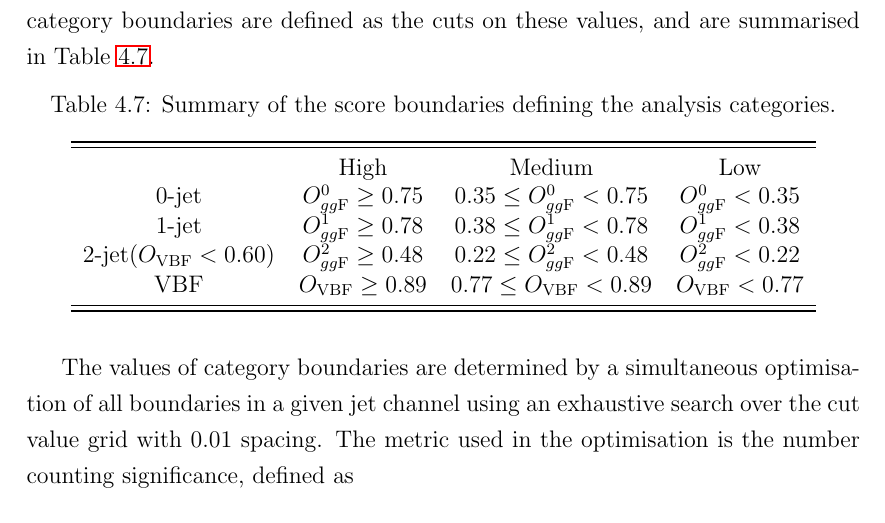
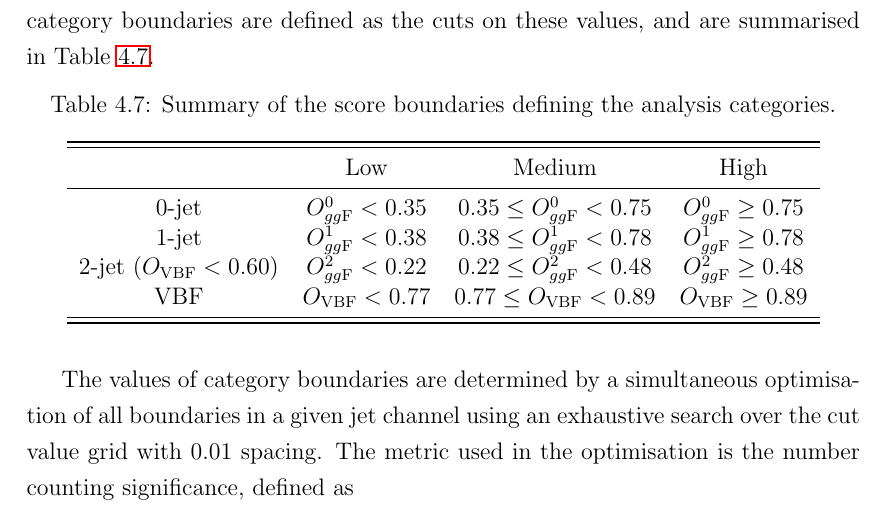
Before and after one commit to mzgubic/thesis, a LaTeX thesis (Hmumu.tex, which reads chapters/hmumu.tex): part of page 74 of 87, cut so that both start at the same text. Compiled offline with pdfLaTeX.

Commit message:
prettify table

```diff
--- a/chapters/hmumu.tex
+++ b/chapters/hmumu.tex
@@ -799,14 +798,12 @@ as the cuts on these values, and are summarised in Table \ref{tab:hmumu:categori
 %High   & $O^0_{\ggf} \geq 0.75$         & $O^1_{\ggf} \geq 0.78$         & $O^2_{\ggf} \geq 0.48$          & $O_\text{VBF} \geq 0.89$ \\
 %Medium & $0.35 \leq O^0_{\ggf} < 0.75$  & $0.38 \leq O^1_{\ggf} < 0.78$  & $0.22 \leq O^2_{\ggf} < 0.48$   & $0.77 \leq O_\text{VBF} < 0.89$ \\
 %Low    & $O^0_{\ggf} < 0.35$            & $O^1_{\ggf} < 0.38$            & $O^2_{\ggf} < 0.22$             & $O_\text{VBF} < 0.77$ \\
-
-                              &    High                   &  Medium                          & Low \\
-0-jet                         & $O^0_{\ggf} \geq 0.75$    &  $0.35 \leq O^0_{\ggf} < 0.75$   & $O^0_{\ggf} < 0.35$   \\
-1-jet                         & $O^1_{\ggf} \geq 0.78$    &  $0.38 \leq O^1_{\ggf} < 0.78$   & $O^1_{\ggf} < 0.38$   \\
-2-jet($O_\text{VBF} < 0.60$)  & $O^2_{\ggf} \geq 0.48$    &  $0.22 \leq O^2_{\ggf} < 0.48$   & $O^2_{\ggf} < 0.22$   \\
-VBF                           & $O_\text{VBF} \geq 0.89$  &  $0.77 \leq O_\text{VBF} < 0.89$ & $O_\text{VBF} < 0.77$ \\
-
-
+                              & Low                   &  Medium                           &    High                  \\
+\midrule
+0-jet                         & $O^0_{\ggf} < 0.35$   &  $0.35 \leq O^0_{\ggf} < 0.75$    & $O^0_{\ggf} \geq 0.75$   \\
+1-jet                         & $O^1_{\ggf} < 0.38$   &  $0.38 \leq O^1_{\ggf} < 0.78$    & $O^1_{\ggf} \geq 0.78$   \\
+2-jet ($O_\text{VBF} < 0.60$) & $O^2_{\ggf} < 0.22$   &  $0.22 \leq O^2_{\ggf} < 0.48$    & $O^2_{\ggf} \geq 0.48$   \\
+VBF                           & $O_\text{VBF} < 0.77$ &  $0.77 \leq O_\text{VBF} < 0.89$  & $O_\text{VBF} \geq 0.89$ \\
 \midrule
 \bottomrule
 \end{tabular}
```
Also changed, not shown: chapters/hmumu.tex (1 more changed lines).
